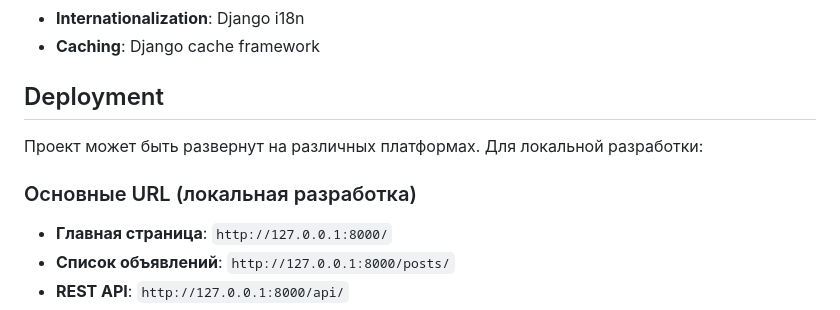
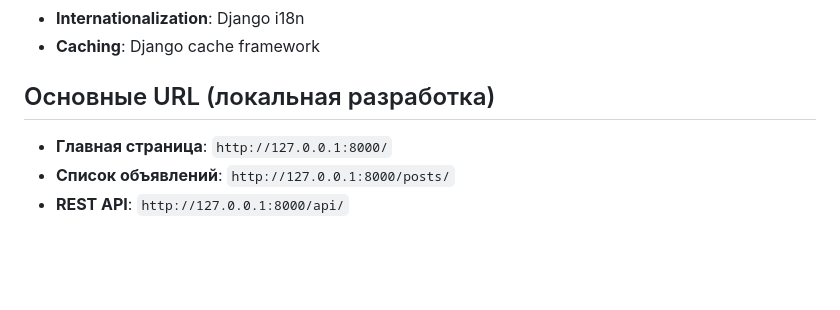
Before and after one commit to erdes10032/bulletin-board, a Markdown page: README.md, the part around the change. GitHub-like rendering; blank space fills up the shorter version.

Commit message:
documentation

```diff
--- a/README.md
+++ b/README.md
@@ -68,11 +68,7 @@ Django веб-приложение для управления объявлен
 - **Internationalization**: Django i18n
 - **Caching**: Django cache framework
 
-## Deployment
-
-Проект может быть развернут на различных платформах. Для локальной разработки:
-
-### Основные URL (локальная разработка)
+## Основные URL (локальная разработка)
 - **Главная страница**: `http://127.0.0.1:8000/`
 - **Список объявлений**: `http://127.0.0.1:8000/posts/`
 - **REST API**: `http://127.0.0.1:8000/api/`
```
